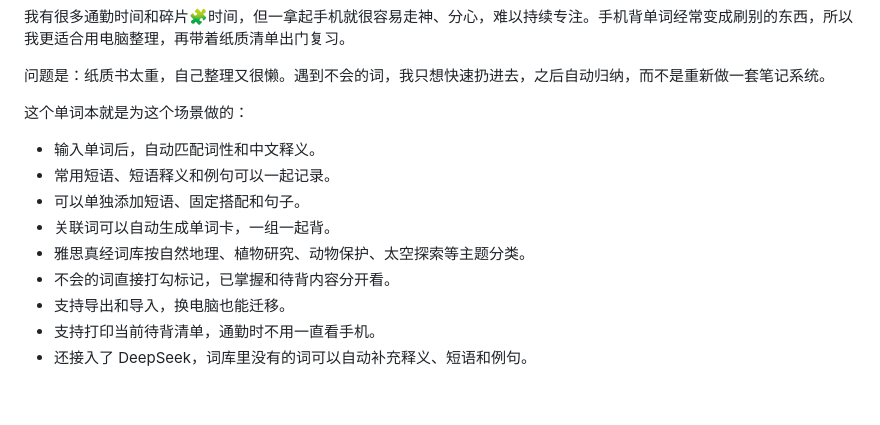
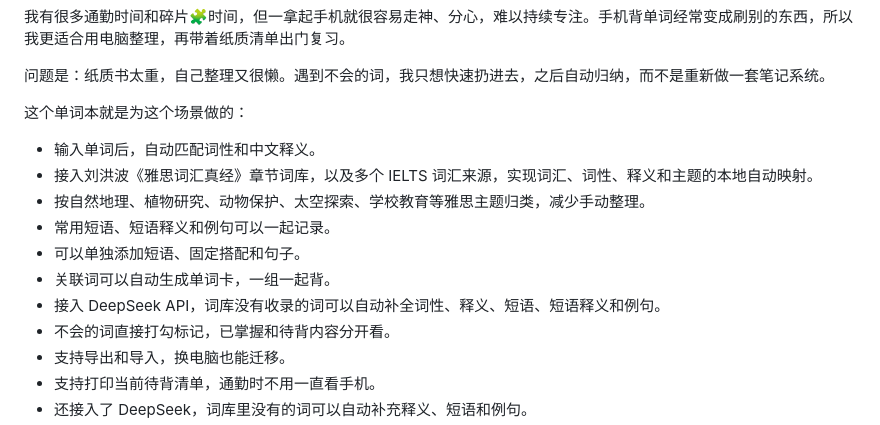
Before and after one commit to anonymousguestme-ctrl/IELTS--vocabulary, a Markdown page: README.md, the part around the change. Drawn GitHub-style; blank space fills up the shorter version.

Commit message:
docs: expand product copy with data sources and AI

```diff
--- a/README.md
+++ b/README.md
@@ -11,10 +11,12 @@
 这个单词本就是为这个场景做的：
 
 - 输入单词后，自动匹配词性和中文释义。
+- 接入刘洪波《雅思词汇真经》章节词库，以及多个 IELTS 词汇来源，实现词汇、词性、释义和主题的本地自动映射。
+- 按自然地理、植物研究、动物保护、太空探索、学校教育等雅思主题归类，减少手动整理。
 - 常用短语、短语释义和例句可以一起记录。
 - 可以单独添加短语、固定搭配和句子。
 - 关联词可以自动生成单词卡，一组一起背。
-- 雅思真经词库按自然地理、植物研究、动物保护、太空探索等主题分类。
+- 接入 DeepSeek API，词库没有收录的词可以自动补全词性、释义、短语、短语释义和例句。
 - 不会的词直接打勾标记，已掌握和待背内容分开看。
 - 支持导出和导入，换电脑也能迁移。
 - 支持打印当前待背清单，通勤时不用一直看手机。
```
